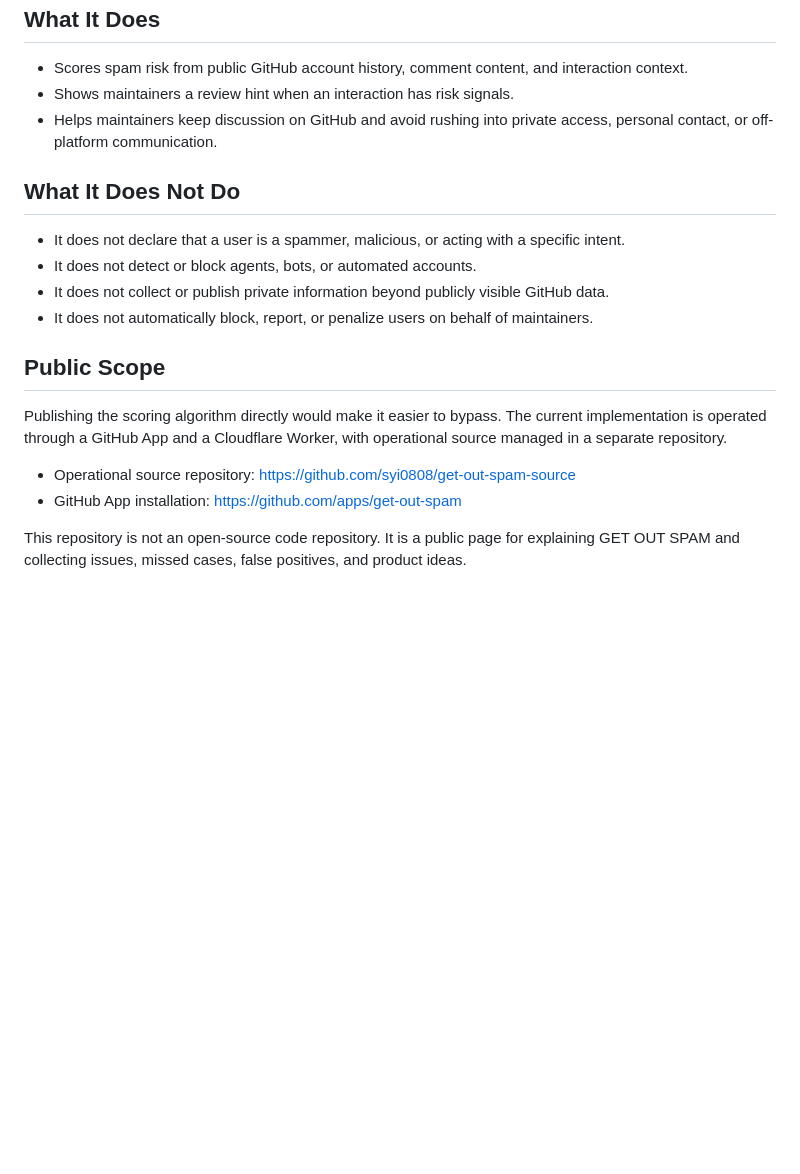
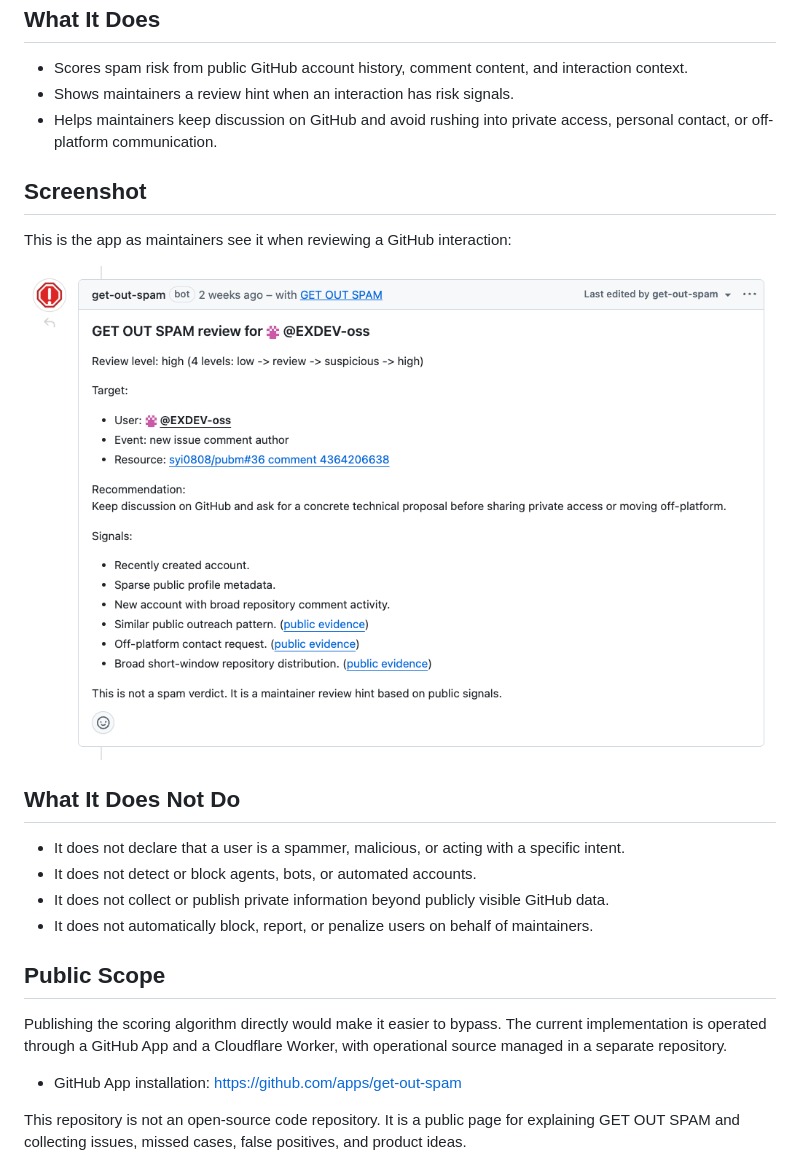
Before and after one commit to syi0808/get-out-spam, a Markdown page: README.md, the part around the change. Rendered like a GitHub page; pictures changed too: docs/screenshot.png (added); blank space fills up the shorter version.

Commit message:
Update public README screenshot

```diff
--- a/README.md
+++ b/README.md
@@ -14,6 +14,12 @@ That is why GET OUT SPAM exists.
 - Shows maintainers a review hint when an interaction has risk signals.
 - Helps maintainers keep discussion on GitHub and avoid rushing into private access, personal contact, or off-platform communication.
 
+## Screenshot
+
+This is the app as maintainers see it when reviewing a GitHub interaction:
+
+![GET OUT SPAM review screen showing maintainer risk signals](docs/screenshot.png)
+
 ## What It Does Not Do
 
 - It does not declare that a user is a spammer, malicious, or acting with a specific intent.
@@ -25,7 +31,6 @@ That is why GET OUT SPAM exists.
 
 Publishing the scoring algorithm directly would make it easier to bypass. The current implementation is operated through a GitHub App and a Cloudflare Worker, with operational source managed in a separate repository.
 
-- Operational source repository: https://github.com/syi0808/get-out-spam-source
 - GitHub App installation: https://github.com/apps/get-out-spam
 
 This repository is not an open-source code repository. It is a public page for explaining GET OUT SPAM and collecting issues, missed cases, false positives, and product ideas.
```
